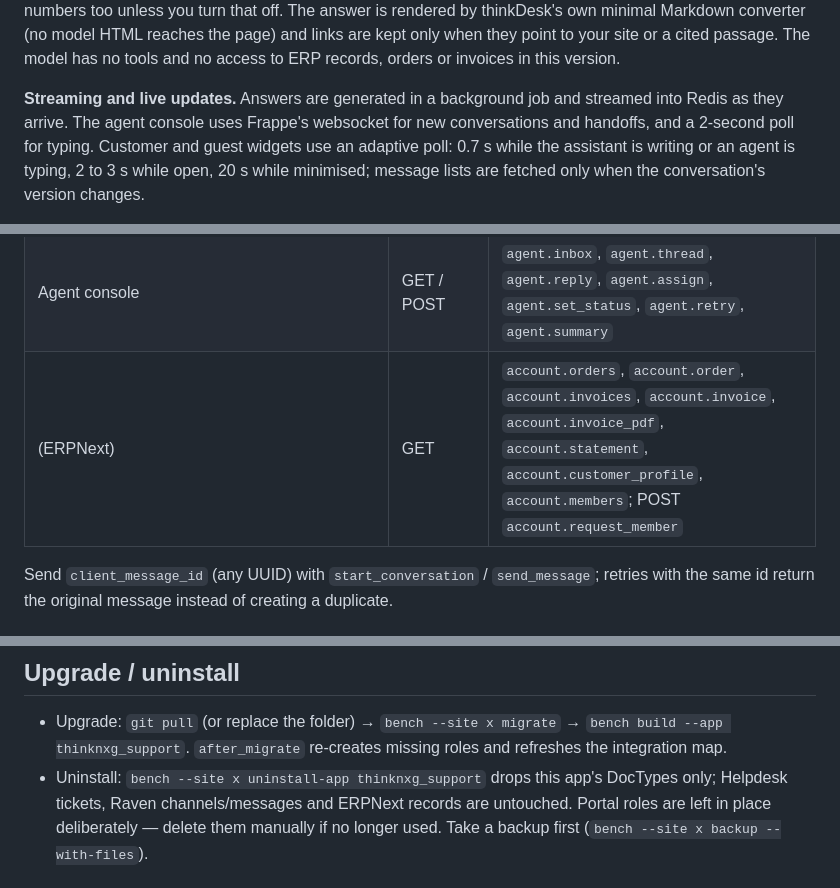
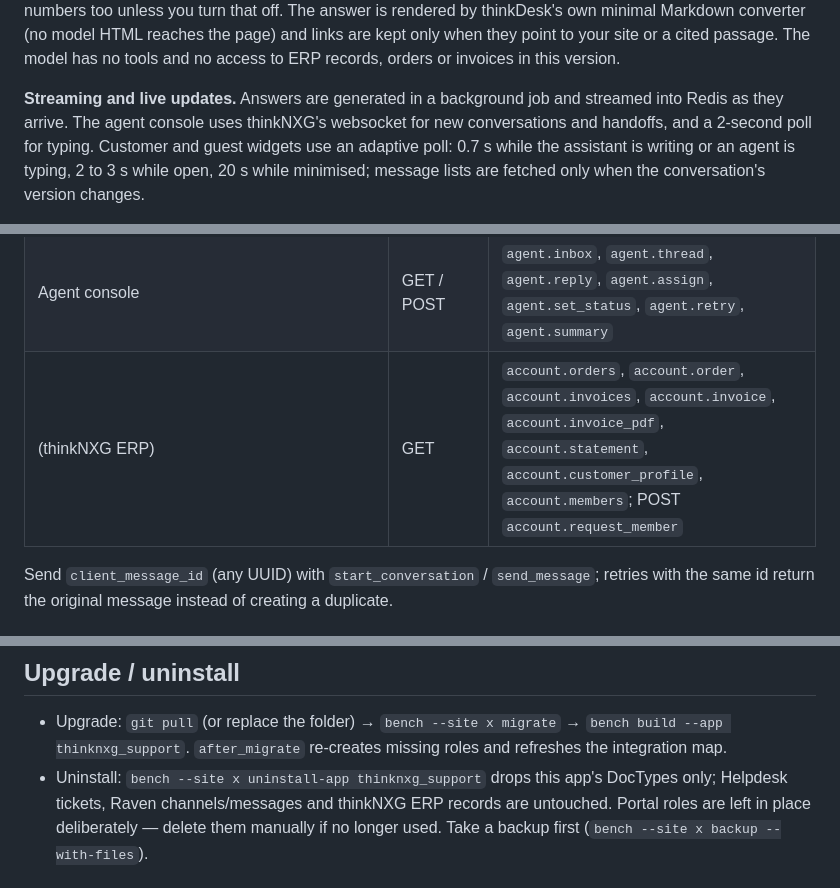
Before and after one commit to thinknxg/thinknxg_support, a Markdown page: README.md, 3 parts joined by grey strips. GitHub-like rendering.

```diff
--- a/README.md
+++ b/README.md
@@ -508,7 +508,7 @@ are kept only when they point to your site or a cited passage. The model has no
 to ERP records, orders or invoices in this version.
 
 **Streaming and live updates.** Answers are generated in a background job and streamed into Redis
-as they arrive. The agent console uses Frappe's websocket for new conversations and handoffs, and a
+as they arrive. The agent console uses thinkNXG's websocket for new conversations and handoffs, and a
 2-second poll for typing. Customer and guest widgets use an adaptive poll: 0.7 s while the assistant
 is writing or an agent is typing, 2 to 3 s while open, 20 s while minimised; message lists are
 fetched only when the conversation's version changes.
@@ -613,7 +613,7 @@ always validated against the caller's grants.
 | Live chat (customers) | GET / POST | `livechat.my_chat`, `livechat.customer_send`, `livechat.customer_end` |
 | WhatsApp webhook | GET / POST | `whatsapp.webhook` (Meta only) |
 | Agent console | GET / POST | `agent.inbox`, `agent.thread`, `agent.reply`, `agent.assign`, `agent.set_status`, `agent.retry`, `agent.summary` |
-| (ERPNext) | GET | `account.orders`, `account.order`, `account.invoices`, `account.invoice`, `account.invoice_pdf`, `account.statement`, `account.customer_profile`, `account.members`; POST `account.request_member` |
+| (thinkNXG ERP) | GET | `account.orders`, `account.order`, `account.invoices`, `account.invoice`, `account.invoice_pdf`, `account.statement`, `account.customer_profile`, `account.members`; POST `account.request_member` |
 
 Send `client_message_id` (any UUID) with `start_conversation` / `send_message`; retries with the
 same id return the original message instead of creating a duplicate.
@@ -663,7 +663,7 @@ Ticket tests run only when Helpdesk is installed.
 * Upgrade: `git pull` (or replace the folder) → `bench --site x migrate` → `bench build --app thinknxg_support`.
   `after_migrate` re-creates missing roles and refreshes the integration map.
 * Uninstall: `bench --site x uninstall-app thinknxg_support` drops this app's DocTypes only;
-  Helpdesk tickets, Raven channels/messages and ERPNext records are untouched. Portal roles are left
+  Helpdesk tickets, Raven channels/messages and thinkNXG ERP records are untouched. Portal roles are left
   in place deliberately — delete them manually if no longer used. Take a backup first
   (`bench --site x backup --with-files`).
 
```
Also changed, not shown: other parts of README.md (+31 -31 lines).
